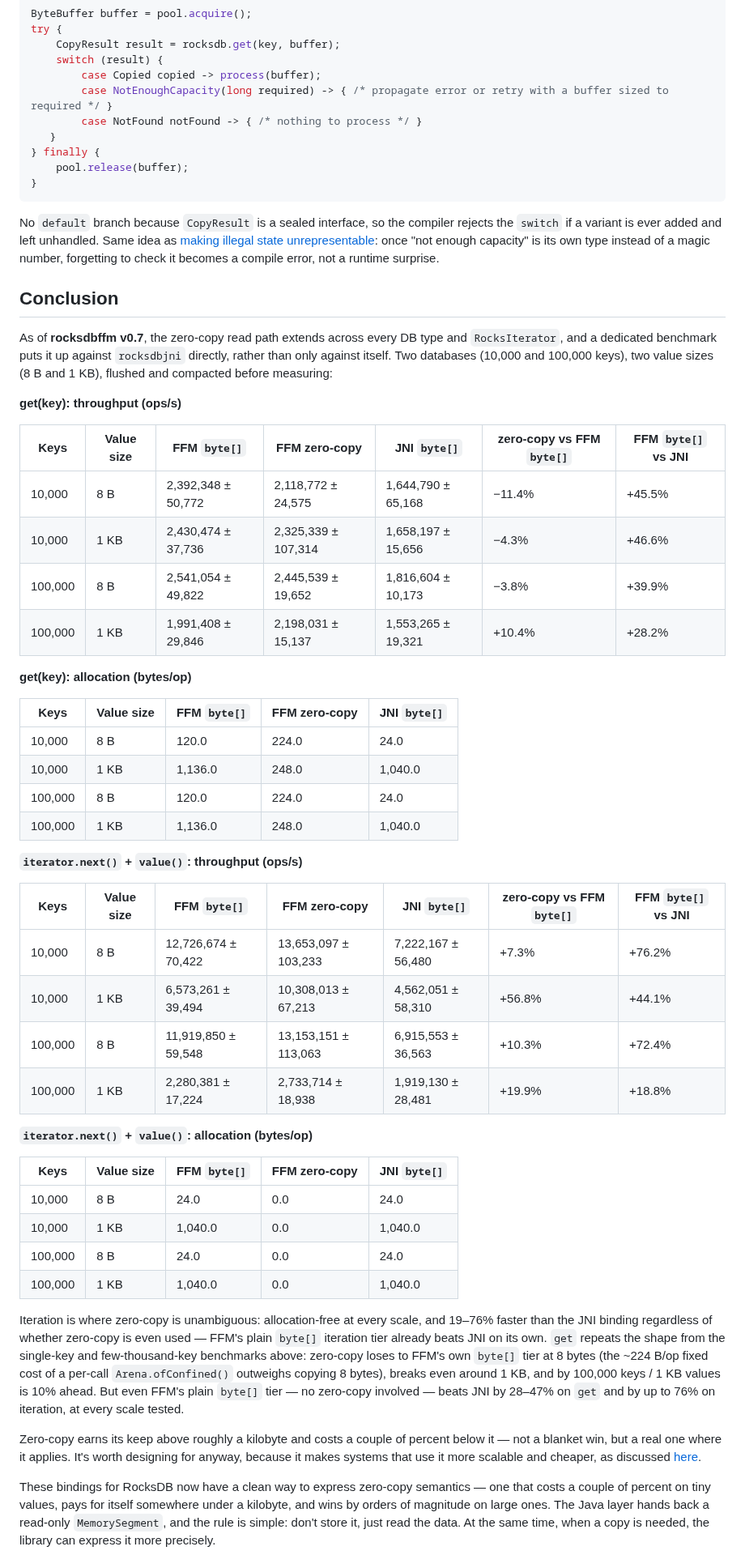
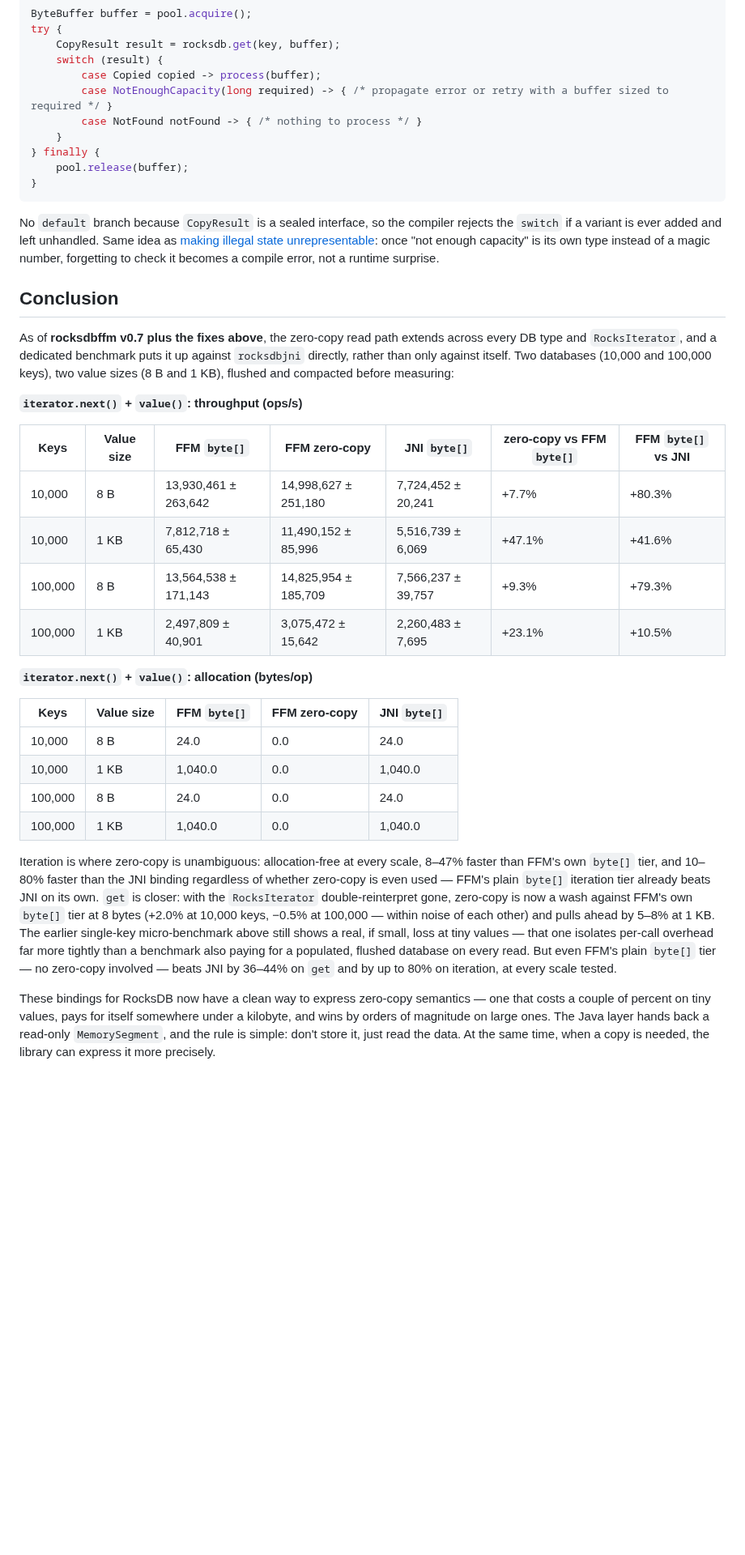
Before and after one commit to dfa1/dfa1.github.io, a Markdown page: articles/rocksdb-performance-and-zero-copy.md, the part around one of its changes. Shown at 81% size. GitHub-like rendering; blank space fills up the shorter version.

```diff
--- a/articles/rocksdb-performance-and-zero-copy.md
+++ b/articles/rocksdb-performance-and-zero-copy.md
@@ -388,7 +365,7 @@ try {
         case Copied copied -> process(buffer);
         case NotEnoughCapacity(long required) -> { /* propagate error or retry with a buffer sized to required */ }
         case NotFound notFound -> { /* nothing to process */ }
-   }
+    }
 } finally {
     pool.release(buffer);
 }
@@ -402,37 +379,19 @@ a compile error, not a runtime surprise.
 
 ## Conclusion
 
-As of **rocksdbffm v0.7**, the zero-copy read path extends across every DB type and `RocksIterator`,
-and a dedicated benchmark puts it up against `rocksdbjni` directly, rather than only against itself.
-Two databases (10,000 and 100,000 keys), two value sizes (8 B and 1 KB), flushed and compacted before
-measuring:
-
-**get(key): throughput (ops/s)**
-
-| Keys | Value size | FFM `byte[]` | FFM zero-copy | JNI `byte[]` | zero-copy vs FFM `byte[]` | FFM `byte[]` vs JNI |
-|---|---|---|---|---|---|---|
-| 10,000 | 8 B | 2,392,348 ± 50,772 | 2,118,772 ± 24,575 | 1,644,790 ± 65,168 | −11.4% | +45.5% |
-| 10,000 | 1 KB | 2,430,474 ± 37,736 | 2,325,339 ± 107,314 | 1,658,197 ± 15,656 | −4.3% | +46.6% |
-| 100,000 | 8 B | 2,541,054 ± 49,822 | 2,445,539 ± 19,652 | 1,816,604 ± 10,173 | −3.8% | +39.9% |
-| 100,000 | 1 KB | 1,991,408 ± 29,846 | 2,198,031 ± 15,137 | 1,553,265 ± 19,321 | +10.4% | +28.2% |
-
-**get(key): allocation (bytes/op)**
-
-| Keys | Value size | FFM `byte[]` | FFM zero-copy | JNI `byte[]` |
-|---|---|---|---|---|
-| 10,000 | 8 B | 120.0 | 224.0 | 24.0 |
-| 10,000 | 1 KB | 1,136.0 | 248.0 | 1,040.0 |
-| 100,000 | 8 B | 120.0 | 224.0 | 24.0 |
-| 100,000 | 1 KB | 1,136.0 | 248.0 | 1,040.0 |
+As of **rocksdbffm v0.7 plus the fixes above**, the zero-copy read path extends across every DB type
+and `RocksIterator`, and a dedicated benchmark puts it up against `rocksdbjni` directly, rather than
+only against itself. Two databases (10,000 and 100,000 keys), two value sizes (8 B and 1 KB), flushed
+and compacted before measuring:
 
 **`iterator.next()` + `value()`: throughput (ops/s)**
 
 | Keys | Value size | FFM `byte[]` | FFM zero-copy | JNI `byte[]` | zero-copy vs FFM `byte[]` | FFM `byte[]` vs JNI |
 |---|---|---|---|---|---|---|
-| 10,000 | 8 B | 12,726,674 ± 70,422 | 13,653,097 ± 103,233 | 7,222,167 ± 56,480 | +7.3% | +76.2% |
-| 10,000 | 1 KB | 6,573,261 ± 39,494 | 10,308,013 ± 67,213 | 4,562,051 ± 58,310 | +56.8% | +44.1% |
-| 100,000 | 8 B | 11,919,850 ± 59,548 | 13,153,151 ± 113,063 | 6,915,553 ± 36,563 | +10.3% | +72.4% |
-| 100,000 | 1 KB | 2,280,381 ± 17,224 | 2,733,714 ± 18,938 | 1,919,130 ± 28,481 | +19.9% | +18.8% |
+| 10,000 | 8 B | 13,930,461 ± 263,642 | 14,998,627 ± 251,180 | 7,724,452 ± 20,241 | +7.7% | +80.3% |
+| 10,000 | 1 KB | 7,812,718 ± 65,430 | 11,490,152 ± 85,996 | 5,516,739 ± 6,069 | +47.1% | +41.6% |
+| 100,000 | 8 B | 13,564,538 ± 171,143 | 14,825,954 ± 185,709 | 7,566,237 ± 39,757 | +9.3% | +79.3% |
+| 100,000 | 1 KB | 2,497,809 ± 40,901 | 3,075,472 ± 15,642 | 2,260,483 ± 7,695 | +23.1% | +10.5% |
 
 **`iterator.next()` + `value()`: allocation (bytes/op)**
 
@@ -443,18 +402,15 @@ measuring:
 | 100,000 | 8 B | 24.0 | 0.0 | 24.0 |
 | 100,000 | 1 KB | 1,040.0 | 0.0 | 1,040.0 |
 
-Iteration is where zero-copy is unambiguous: allocation-free at every scale, and 19–76% faster than
-the JNI binding regardless of whether zero-copy is even used — FFM's plain `byte[]` iteration tier
-already beats JNI on its own. `get` repeats the shape from the single-key and few-thousand-key
-benchmarks above: zero-copy loses to FFM's own `byte[]` tier at 8 bytes (the ~224 B/op fixed cost of
-a per-call `Arena.ofConfined()` outweighs copying 8 bytes), breaks even around 1 KB, and by 100,000
-keys / 1 KB values is 10% ahead. But even FFM's plain `byte[]` tier — no zero-copy involved — beats
-JNI by 28–47% on `get` and by up to 76% on iteration, at every scale tested.
-
-Zero-copy earns its keep above roughly a kilobyte and costs a couple of percent below it — not a
-blanket win, but a real one where it applies. It's worth designing for anyway, because it makes
-systems that use it more scalable and cheaper, as discussed
-[here](https://dfa1.github.io/articles/decouple-allocations-from-request-volume.html).
+Iteration is where zero-copy is unambiguous: allocation-free at every scale, 8–47% faster than FFM's
+own `byte[]` tier, and 10–80% faster than the JNI binding regardless of whether zero-copy is even
+used — FFM's plain `byte[]` iteration tier already beats JNI on its own. `get` is closer: with the
+`RocksIterator` double-reinterpret gone, zero-copy is now a wash against FFM's own `byte[]` tier at 8
+bytes (+2.0% at 10,000 keys, −0.5% at 100,000 — within noise of each other) and pulls ahead by
+5–8% at 1 KB. The earlier single-key micro-benchmark above still shows a real, if small, loss at tiny
+values — that one isolates per-call overhead far more tightly than a benchmark also paying for a
+populated, flushed database on every read. But even FFM's plain `byte[]` tier — no zero-copy
+involved — beats JNI by 36–44% on `get` and by up to 80% on iteration, at every scale tested.
 
 These bindings for RocksDB now have a clean way to express zero-copy semantics — one that costs a
 couple of percent on tiny values, pays for itself somewhere under a kilobyte, and wins by orders of
```
Also changed, not shown: other parts of articles/rocksdb-performance-and-zero-copy.md (+89 -112 lines).
